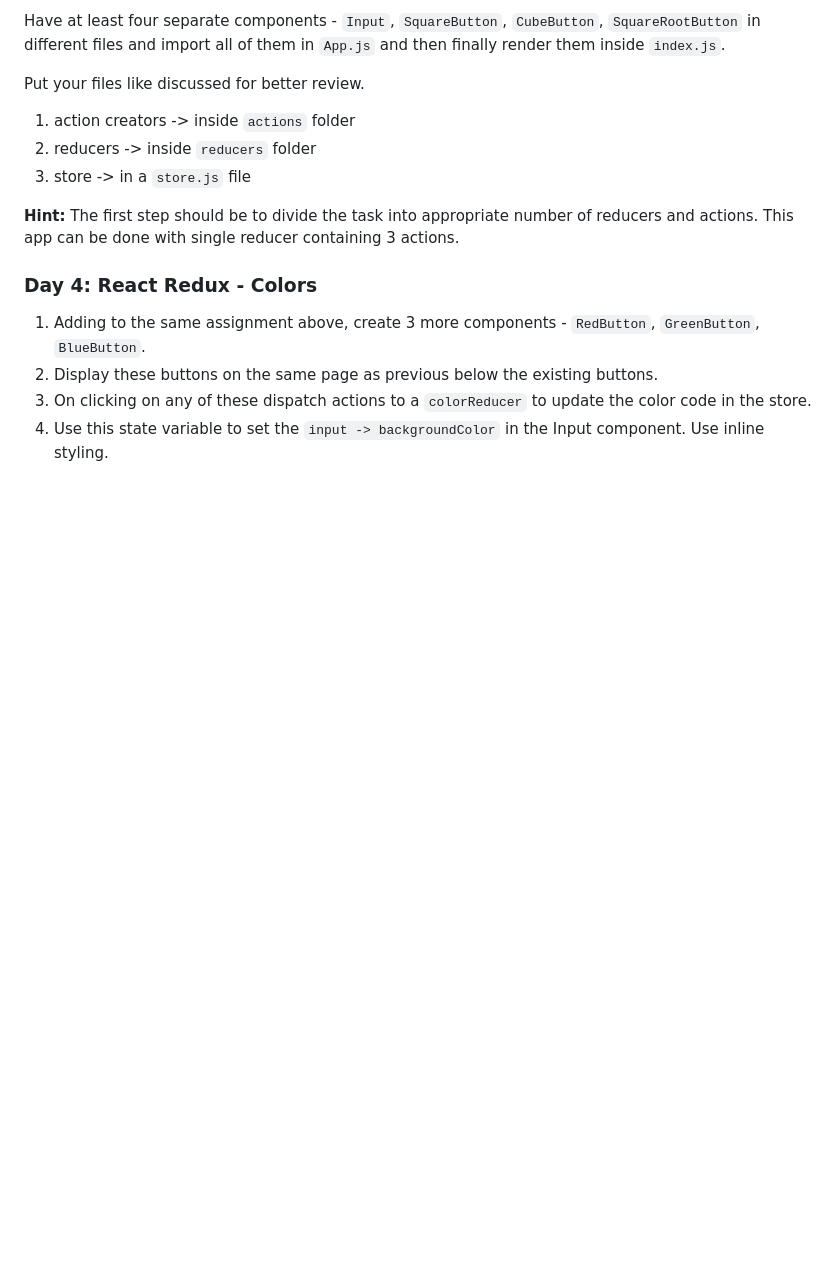
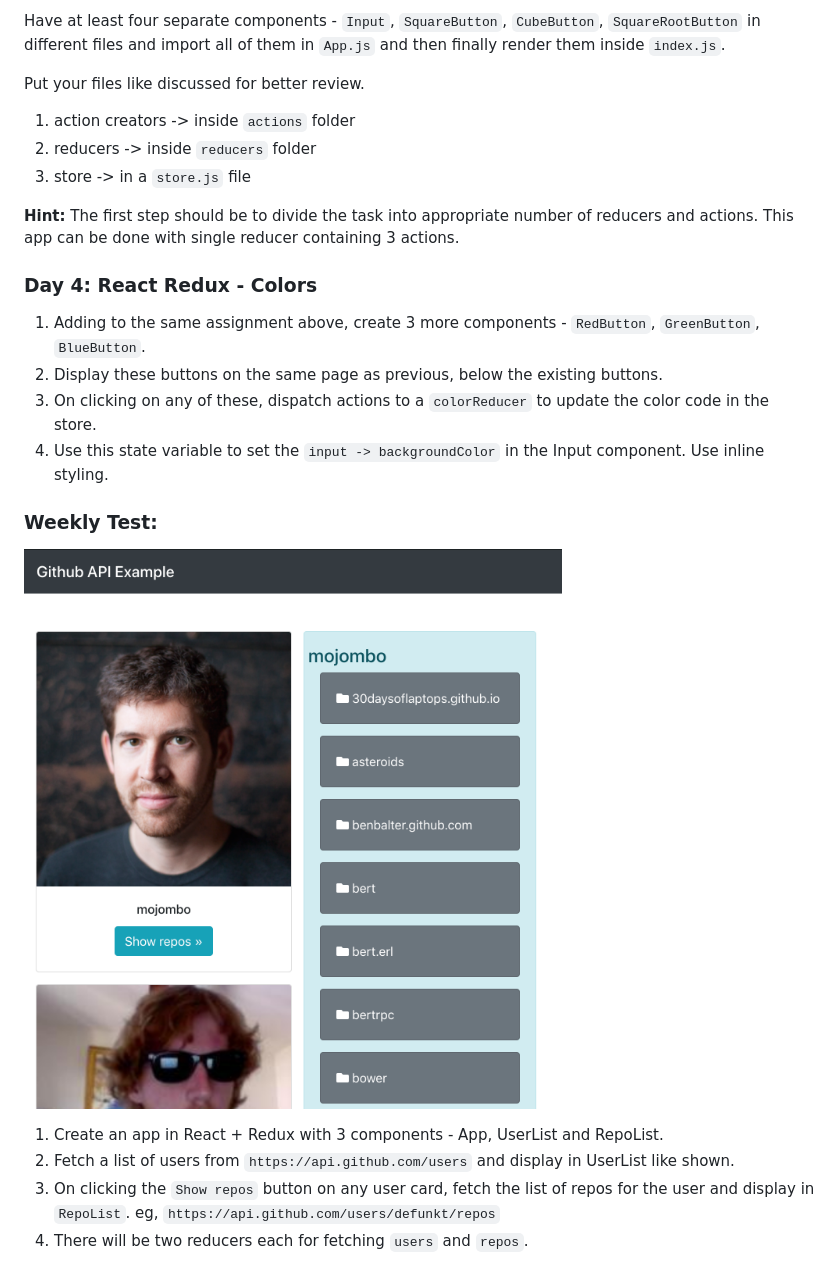
Before and after one commit to attainu-falcon/falcon-course-module, a Markdown page: assignments/README.md, the part around the change. Drawn GitHub-style; pictures changed too: assignments/images/react-redux-api.png (added); blank space fills up the shorter version.

Commit message:
week18-test

```diff
--- a/assignments/README.md
+++ b/assignments/README.md
@@ -432,6 +432,15 @@ Put your files like discussed for better review.
 ### Day 4: React Redux - Colors
 
 1. Adding to the same assignment above, create 3 more components - `RedButton`, `GreenButton`, `BlueButton`.
-2. Display these buttons on the same page as previous below the existing buttons.
-3. On clicking on any of these dispatch actions to a `colorReducer` to update the color code in the store.
+2. Display these buttons on the same page as previous, below the existing buttons.
+3. On clicking on any of these, dispatch actions to a `colorReducer` to update the color code in the store.
 4. Use this state variable to set the `input -> backgroundColor` in the Input component. Use inline styling.
+
+### Weekly Test:
+![react-redux-api](images/react-redux-api.png)
+
+1. Create an app in React + Redux with 3 components - App, UserList and RepoList.
+2. Fetch a list of users from `https://api.github.com/users` and display in UserList like shown.
+3. On clicking the `Show repos` button on any user card, fetch the list of repos for the user and display in `RepoList`.
+eg, `https://api.github.com/users/defunkt/repos`
+4. There will be two reducers each for fetching `users` and `repos`.
```
